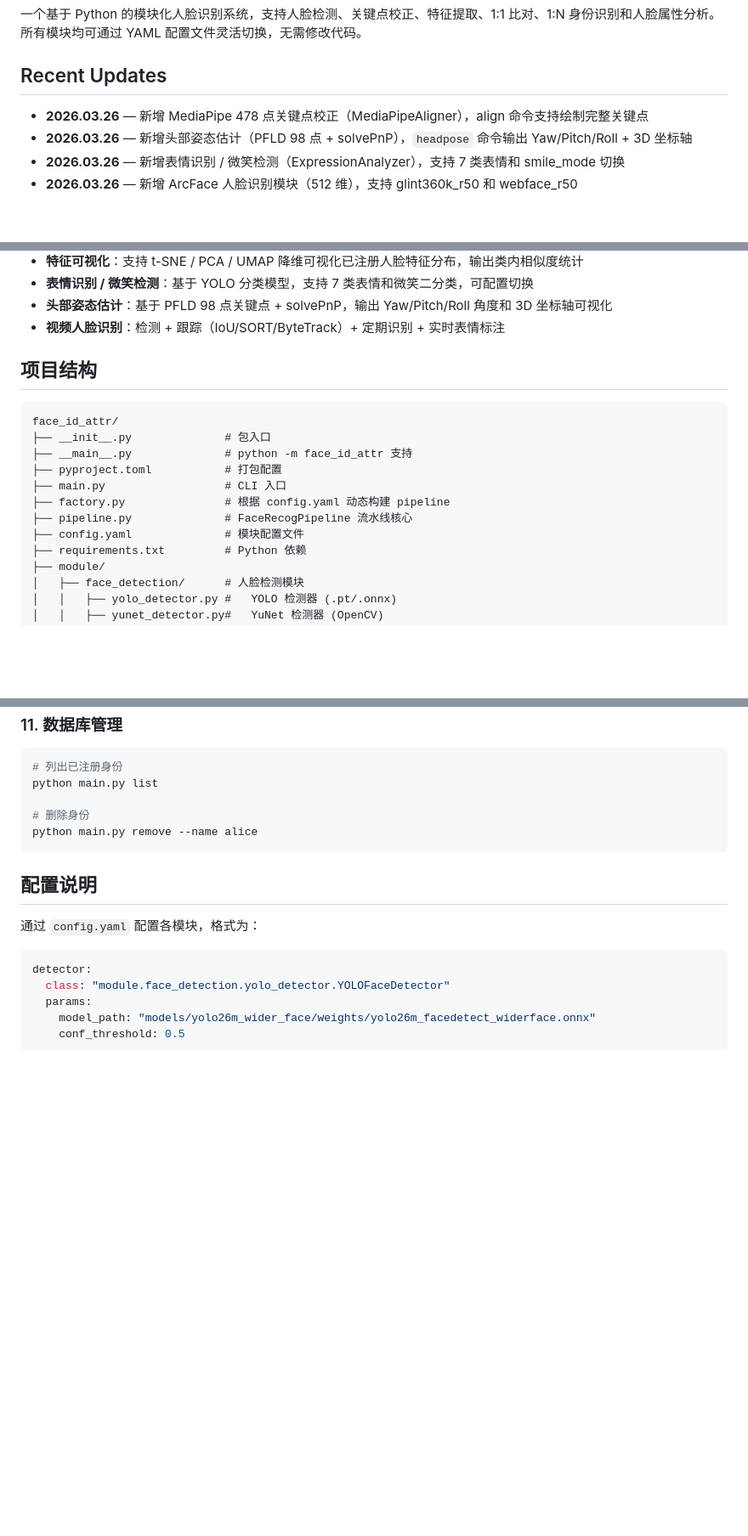
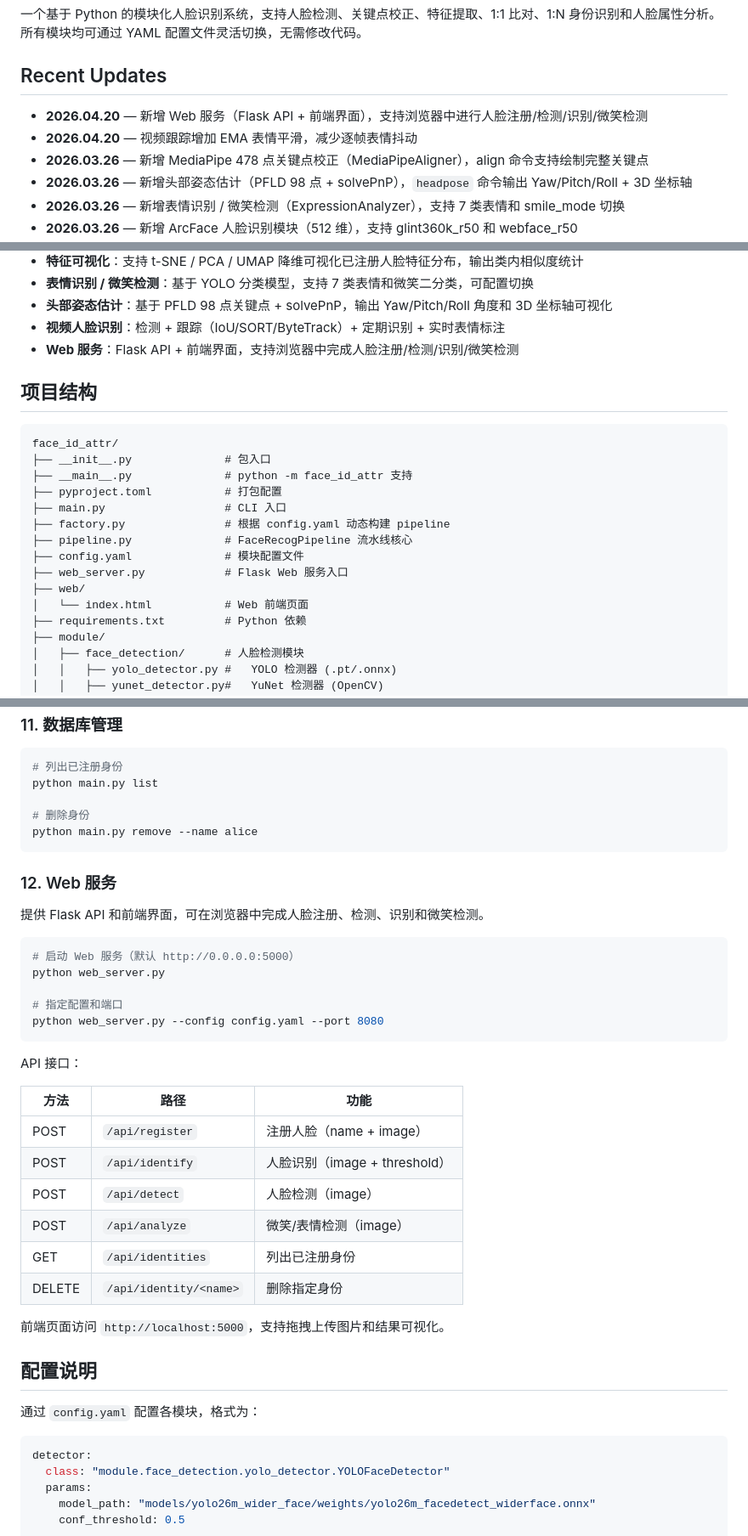
Before and after one commit to zhouchanggeng/face_id_attr, a Markdown page: README.md, 3 parts joined by grey strips. Shown at 85% size. Drawn GitHub-style; blank space fills up the shorter version.

Commit message:
docs: README 补充 Web 服务使用说明和 API 文档

````diff
--- a/README.md
+++ b/README.md
@@ -4,6 +4,8 @@
 
 ## Recent Updates
 
+- **2026.04.20** — 新增 Web 服务（Flask API + 前端界面），支持浏览器中进行人脸注册/检测/识别/微笑检测
+- **2026.04.20** — 视频跟踪增加 EMA 表情平滑，减少逐帧表情抖动
 - **2026.03.26** — 新增 MediaPipe 478 点关键点校正（MediaPipeAligner），align 命令支持绘制完整关键点
 - **2026.03.26** — 新增头部姿态估计（PFLD 98 点 + solvePnP），`headpose` 命令输出 Yaw/Pitch/Roll + 3D 坐标轴
 - **2026.03.26** — 新增表情识别 / 微笑检测（ExpressionAnalyzer），支持 7 类表情和 smile_mode 切换
@@ -30,6 +32,7 @@
 - **表情识别 / 微笑检测**：基于 YOLO 分类模型，支持 7 类表情和微笑二分类，可配置切换
 - **头部姿态估计**：基于 PFLD 98 点关键点 + solvePnP，输出 Yaw/Pitch/Roll 角度和 3D 坐标轴可视化
 - **视频人脸识别**：检测 + 跟踪（IoU/SORT/ByteTrack）+ 定期识别 + 实时表情标注
+- **Web 服务**：Flask API + 前端界面，支持浏览器中完成人脸注册/检测/识别/微笑检测
 
 ## 项目结构
 
@@ -42,6 +45,9 @@ face_id_attr/
 ├── factory.py               # 根据 config.yaml 动态构建 pipeline
 ├── pipeline.py              # FaceRecogPipeline 流水线核心
 ├── config.yaml              # 模块配置文件
+├── web_server.py            # Flask Web 服务入口
+├── web/
+│   └── index.html           # Web 前端页面
 ├── requirements.txt         # Python 依赖
 ├── module/
 │   ├── face_detection/      # 人脸检测模块
@@ -269,6 +275,31 @@ python main.py list
 python main.py remove --name alice
 ```
 
+### 12. Web 服务
+
+提供 Flask API 和前端界面，可在浏览器中完成人脸注册、检测、识别和微笑检测。
+
+```bash
+# 启动 Web 服务（默认 http://0.0.0.0:5000）
+python web_server.py
+
+# 指定配置和端口
+python web_server.py --config config.yaml --port 8080
+```
+
+API 接口：
+
+| 方法 | 路径 | 功能 |
+|------|------|------|
+| POST | `/api/register` | 注册人脸（name + image） |
+| POST | `/api/identify` | 人脸识别（image + threshold） |
+| POST | `/api/detect` | 人脸检测（image） |
+| POST | `/api/analyze` | 微笑/表情检测（image） |
+| GET | `/api/identities` | 列出已注册身份 |
+| DELETE | `/api/identity/<name>` | 删除指定身份 |
+
+前端页面访问 `http://localhost:5000`，支持拖拽上传图片和结果可视化。
+
 ## 配置说明
 
 通过 `config.yaml` 配置各模块，格式为：
````
Also changed, not shown: other parts of README.md (+1 -0 lines).
